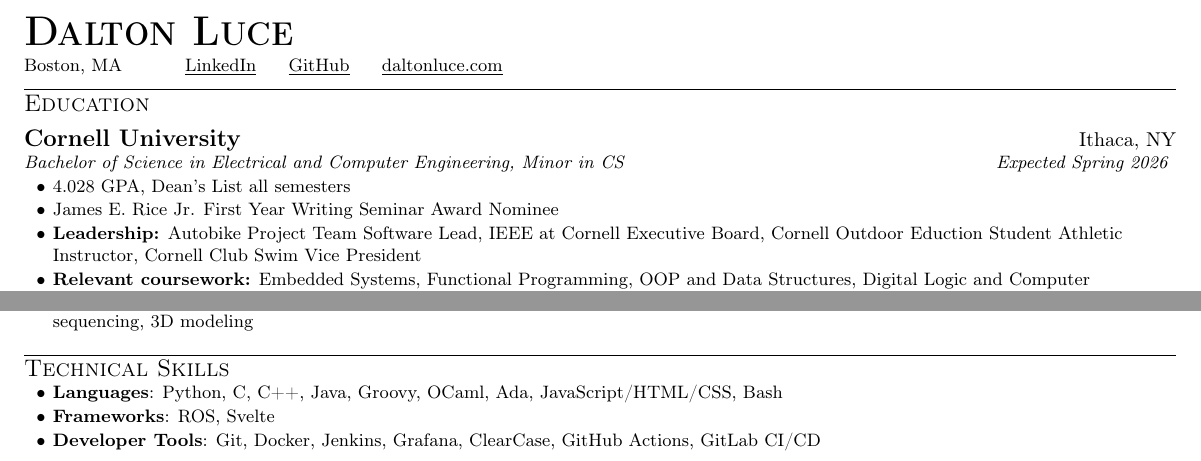
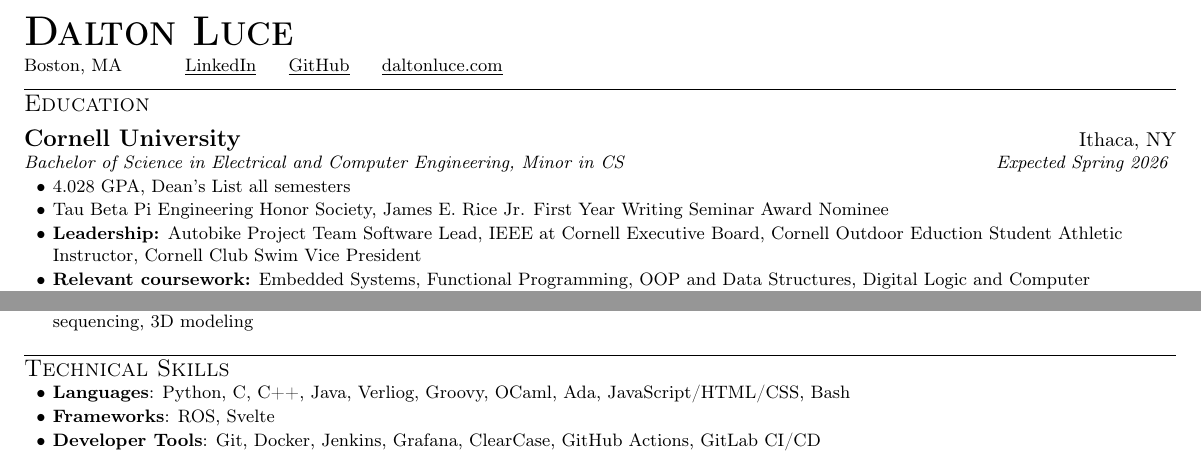
Before and after one commit to da-luce/cv, a LaTeX CV (cv.tex): two parts of the page, joined at a grey line, cut so that both start at the same text. Compiled offline with pdfLaTeX; a LaTeX package or settings file that is missing is left out.

Commit message:
add Tau Beta Pi

```diff
--- a/cv.tex
+++ b/cv.tex
@@ -156,7 +156,7 @@
 
     \itemsBegin{}
         \item 4.028 GPA, Dean's List all semesters
-        \item James E. Rice Jr. First Year Writing Seminar Award Nominee
+        \item Tau Beta Pi Engineering Honor Society, James E. Rice Jr. First Year Writing Seminar Award Nominee
         \item \textbf{Leadership:} Autobike Project Team Software Lead, IEEE at Cornell Executive Board, Cornell Outdoor Eduction Student Athletic Instructor, Cornell Club Swim Vice President
         \item \textbf{Relevant coursework:} Embedded Systems, Functional Programming, OOP and Data Structures, Digital Logic and Computer Organization, Data Science, Differential Equations, Linear Algebra
     \itemsEnd{}
@@ -247,7 +247,7 @@
 \section{Technical Skills}
 
     \itemsBegin{}
-        \item \textbf{Languages}{: Python, C, C++, Java, Groovy, OCaml, Ada,  JavaScript/HTML/CSS, Bash}
+        \item \textbf{Languages}{: Python, C, C++, Java, Verliog, Groovy, OCaml, Ada, JavaScript/HTML/CSS, Bash}
         \item \textbf{Frameworks}{: ROS, Svelte}
         \item \textbf{Developer Tools}{: Git, Docker, Jenkins, Grafana, ClearCase, GitHub Actions, GitLab CI/CD }
     \itemsEnd{}
```
Also changed, not shown: assets/cover_letter.pdf, assets/cover_letter.png, assets/cv.png, assets/dalton_luce_cv.pdf.
